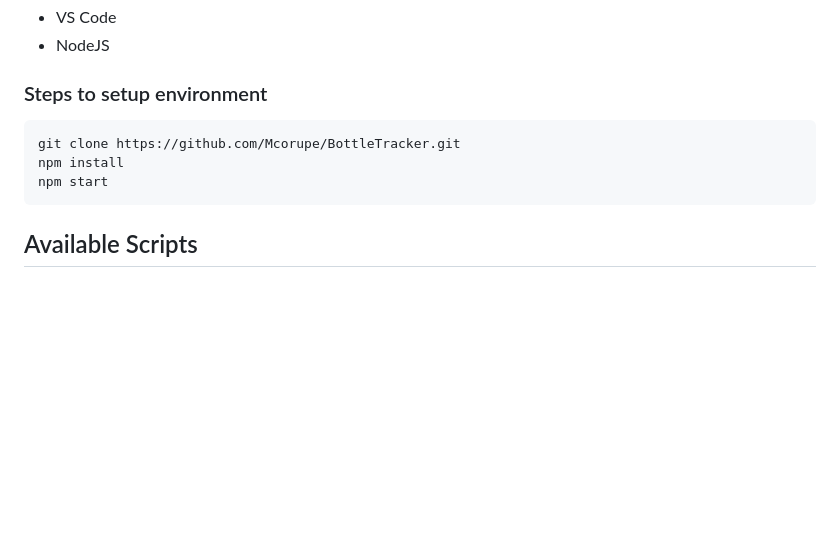
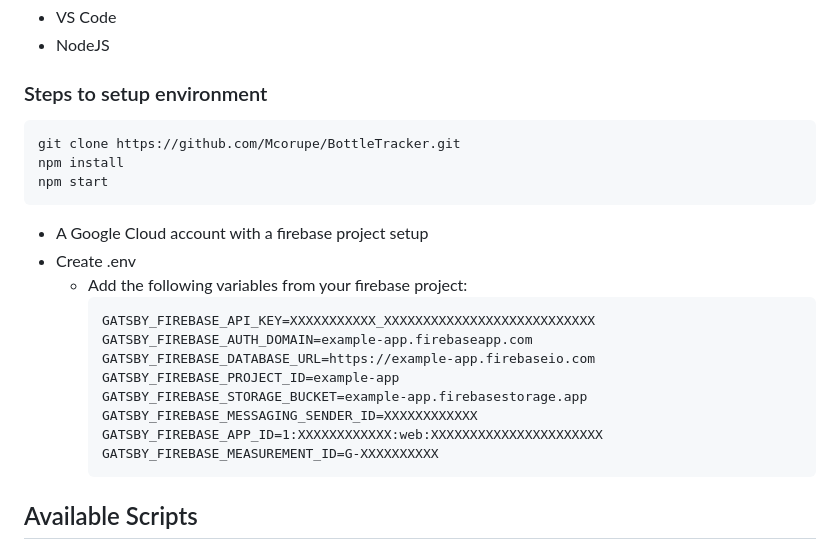
Before and after one commit to Mcorupe/BottleTracker, a Markdown page: README.md, the part around the change. GitHub-like rendering; blank space fills up the shorter version.

Commit message:
updated read me to include firebase variables

````diff
--- a/README.md
+++ b/README.md
@@ -27,11 +27,26 @@ All data is tracked in Firebase and displayed and filtered for the user. This wa
 
 ### Steps to setup environment
 
+
 ```
 git clone https://github.com/Mcorupe/BottleTracker.git
 npm install
 npm start
 ```
+
+- A Google Cloud account with a firebase project setup
+- Create .env
+    - Add the following variables from your firebase project:
+        ```
+        GATSBY_FIREBASE_API_KEY=XXXXXXXXXXX_XXXXXXXXXXXXXXXXXXXXXXXXXXX
+        GATSBY_FIREBASE_AUTH_DOMAIN=example-app.firebaseapp.com
+        GATSBY_FIREBASE_DATABASE_URL=https://example-app.firebaseio.com
+        GATSBY_FIREBASE_PROJECT_ID=example-app
+        GATSBY_FIREBASE_STORAGE_BUCKET=example-app.firebasestorage.app
+        GATSBY_FIREBASE_MESSAGING_SENDER_ID=XXXXXXXXXXXX
+        GATSBY_FIREBASE_APP_ID=1:XXXXXXXXXXXX:web:XXXXXXXXXXXXXXXXXXXXXX
+        GATSBY_FIREBASE_MEASUREMENT_ID=G-XXXXXXXXXX
+        ```
 
 ## Available Scripts
 
````
